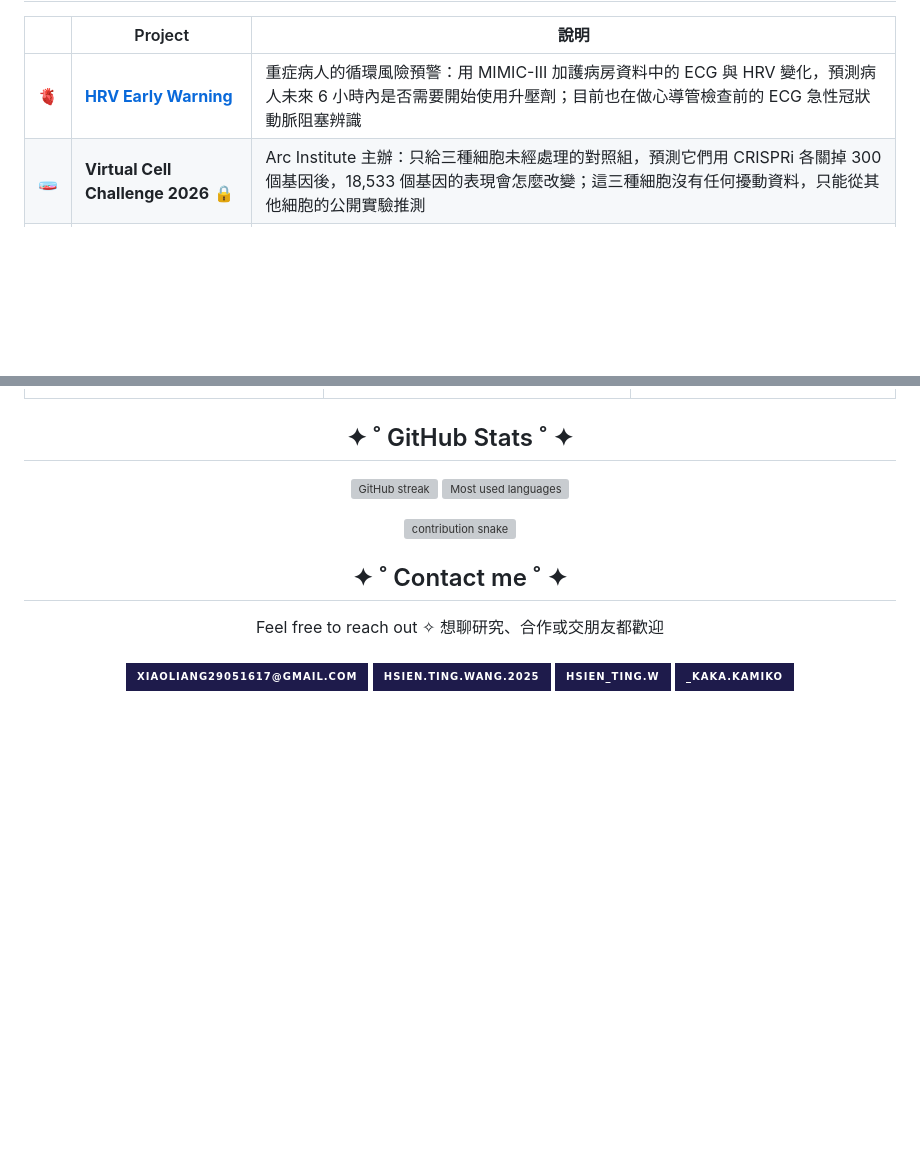
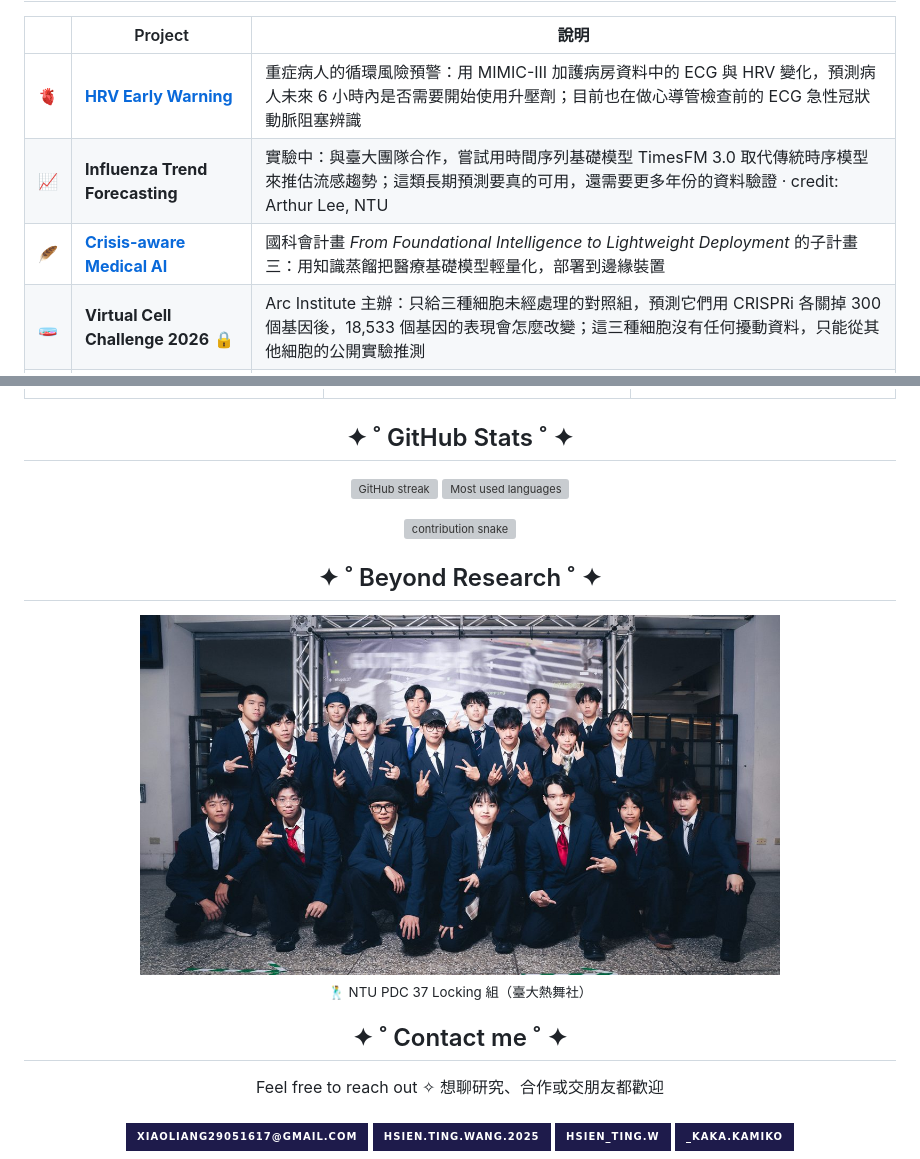
Before and after one commit to zxc29051617/zxc29051617, a Markdown page: README.md, 2 parts joined by grey strips. Rendered like a GitHub page; pictures changed too: assets/locking.jpg (added); badges without logos; blank space fills up the shorter version; grey boxes are pictures that could not be loaded.

Commit message:
Research: add flu forecasting and crisis-aware medical AI; add Beyond Research photo

```diff
--- a/README.md
+++ b/README.md
@@ -53,6 +53,8 @@ hsien.ting.w@github
 | | Project | 說明 |
 | :---: | --- | --- |
 | 🫀 | [**HRV Early Warning**](https://github.com/zxc29051617/Biomedical-Innovation-2026_HRV-EarlyWarning) | 重症病人的循環風險預警：用 MIMIC-III 加護病房資料中的 ECG 與 HRV 變化，預測病人未來 6 小時內是否需要開始使用升壓劑；目前也在做心導管檢查前的 ECG 急性冠狀動脈阻塞辨識 |
+| 📈 | **Influenza Trend Forecasting** | 實驗中：與臺大團隊合作，嘗試用時間序列基礎模型 TimesFM 3.0 取代傳統時序模型來推估流感趨勢；這類長期預測要真的可用，還需要更多年份的資料驗證 · credit: Arthur Lee, NTU |
+| 🪶 | [**Crisis-aware Medical AI**](https://www.twaicoe.org/crisis-aware-medical-ai-from-foundational-intelligence-to-lightweight-deployment-cn) | 國科會計畫 *From Foundational Intelligence to Lightweight Deployment* 的子計畫三：用知識蒸餾把醫療基礎模型輕量化，部署到邊緣裝置 |
 | 🧫 | **Virtual Cell Challenge 2026** 🔒 | Arc Institute 主辦：只給三種細胞未經處理的對照組，預測它們用 CRISPRi 各關掉 300 個基因後，18,533 個基因的表現會怎麼改變；這三種細胞沒有任何擾動資料，只能從其他細胞的公開實驗推測 |
 | 🐣 | **EmbryoWeave** 🔒 | Virtual Embryo Challenge 2026 Track 2（Agent Team）：用已公開的胚胎發育時間點（每個細胞有 498 個基因的表現量與三維座標），預測未公開時間點會出現哪些細胞群；這個 track 規定由 LLM agent 自己提出方法、寫程式、評估與修改 |
 | 🤖 | **Agentic scRNA-seq** 🔒 | 用 LangChain Deep Agents 自動化單細胞 RNA-seq 分析：coordinator 帶四個 subagent，把對話需求轉成分析設定，自動跑完從 FASTQ 到細胞註解的 26 步流程，每一步由 judge 把關、關鍵決定交給人確認，最後核對報告裡的每個數字 |
@@ -118,6 +120,14 @@ hsien.ting.w@github
   </picture>
 </p>
 
+<h2 align="center">✦ ˚ Beyond Research ˚ ✦</h2>
+
+<p align="center">
+  <img src="assets/locking.jpg" width="640" alt="NTU PDC 37 Locking" />
+  <br>
+  <sub>🕺 NTU PDC 37 Locking 組（臺大熱舞社）</sub>
+</p>
+
 <h2 align="center">✦ ˚ Contact me ˚ ✦</h2>
 
 <p align="center">
```
